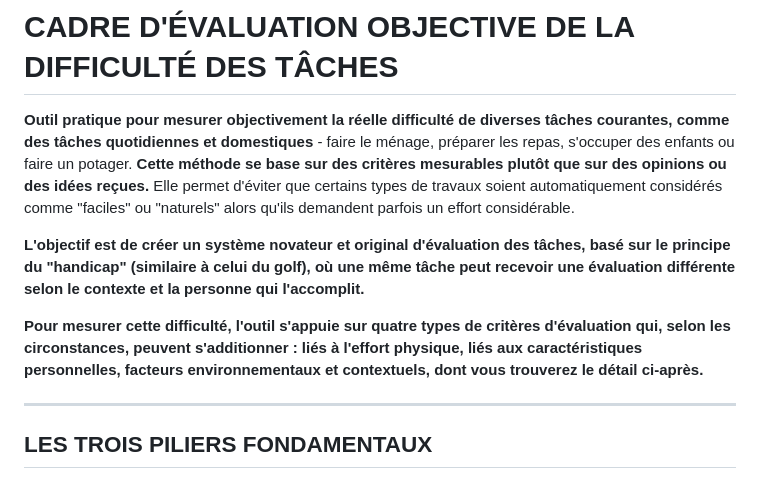
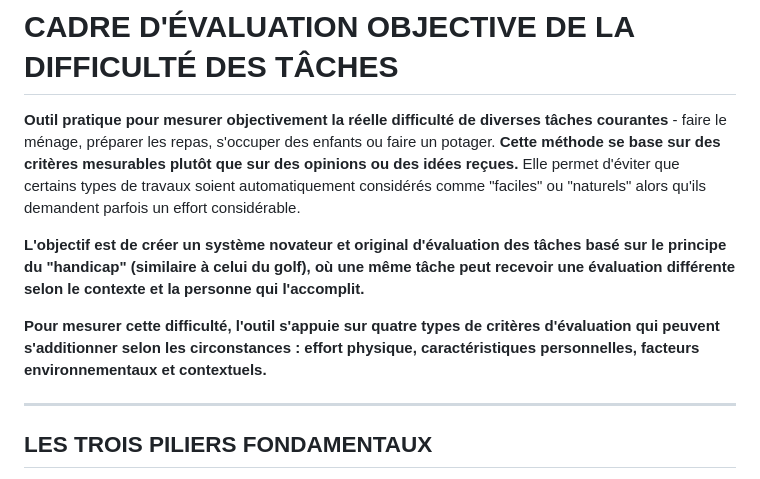
Before and after one commit to iledefrance55/task-equity-tool, a Markdown page: CADRE ÉVALUATION DES TÂCHES.md, the part around the change. Rendered like a GitHub page.

```diff
--- a/CADRE ÉVALUATION DES TÂCHES.md
+++ b/CADRE ÉVALUATION DES TÂCHES.md
@@ -4,11 +4,11 @@ Tous droits réservés.
 
 # CADRE D'ÉVALUATION OBJECTIVE DE LA DIFFICULTÉ DES TÂCHES
 
-**Outil pratique pour mesurer objectivement la réelle difficulté de diverses tâches courantes, comme des tâches quotidiennes et domestiques** - faire le ménage, préparer les repas, s'occuper des enfants ou faire un potager. **Cette méthode se base sur des critères mesurables plutôt que sur des opinions ou des idées reçues.** Elle permet d'éviter que certains types de travaux soient automatiquement considérés comme "faciles" ou "naturels" alors qu'ils demandent parfois un effort considérable.
+**Outil pratique pour mesurer objectivement la réelle difficulté de diverses tâches courantes** - faire le ménage, préparer les repas, s'occuper des enfants ou faire un potager. **Cette méthode se base sur des critères mesurables plutôt que sur des opinions ou des idées reçues.** Elle permet d'éviter que certains types de travaux soient automatiquement considérés comme "faciles" ou "naturels" alors qu'ils demandent parfois un effort considérable.
 
-**L'objectif est de créer un système novateur et original d'évaluation des tâches, basé sur le principe du "handicap" (similaire à celui du golf), où une même tâche peut recevoir une évaluation différente selon le contexte et la personne qui l'accomplit.**
+**L'objectif est de créer un système novateur et original d'évaluation des tâches basé sur le principe du "handicap" (similaire à celui du golf), où une même tâche peut recevoir une évaluation différente selon le contexte et la personne qui l'accomplit.**
 
-**Pour mesurer cette difficulté, l'outil s'appuie sur quatre types de critères d'évaluation qui, selon les circonstances, peuvent s'additionner : liés à l'effort physique, liés aux caractéristiques personnelles, facteurs environnementaux et contextuels, dont vous trouverez le détail ci-après.**
+**Pour mesurer cette difficulté, l'outil s'appuie sur quatre types de critères d'évaluation qui peuvent s'additionner selon les circonstances : effort physique, caractéristiques personnelles, facteurs environnementaux et contextuels.**
 
 ---
 
```
